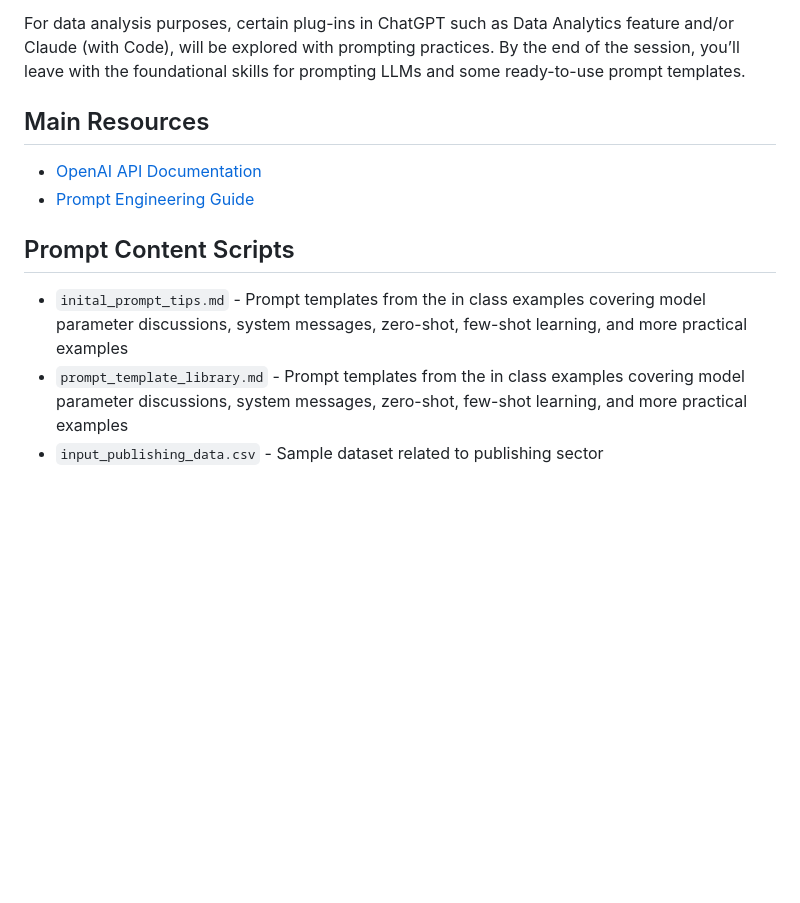
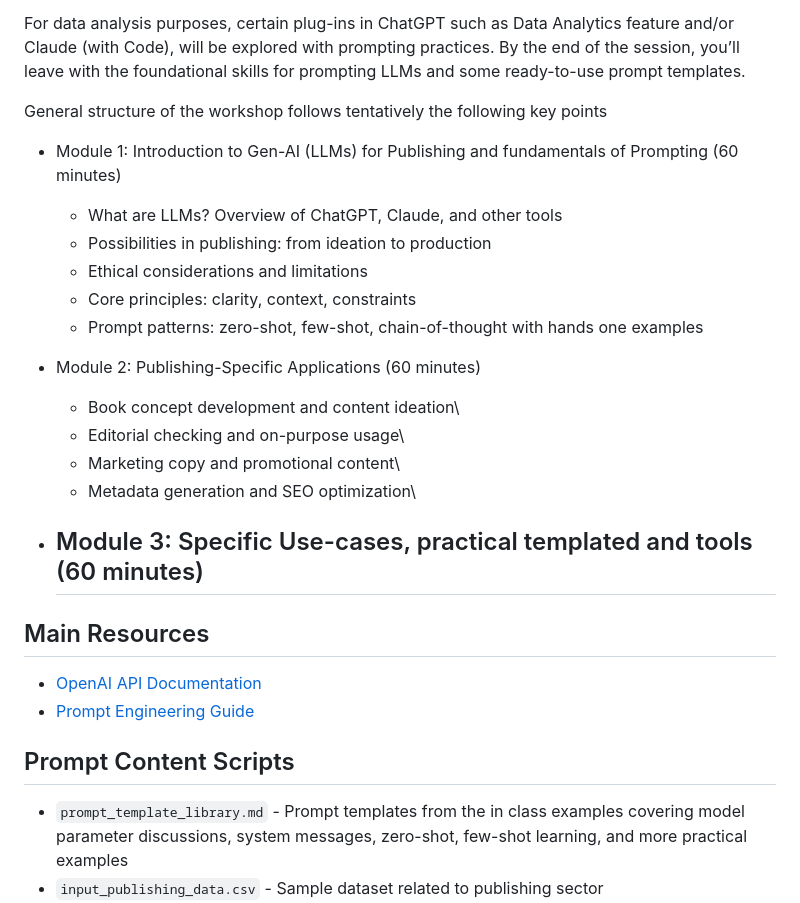
Before and after one commit to oevkaya/Prompts-Publishing-Training, a Markdown page: README.md, the part around the change. Drawn GitHub-style; blank space fills up the shorter version.

```diff
--- a/README.md
+++ b/README.md
@@ -23,6 +23,28 @@ The session will demonstrate how large language models (LLMs) can be leveraged e
 
 For data analysis purposes, certain plug-ins in ChatGPT such as Data Analytics feature and/or Claude (with Code), will be explored with prompting practices. By the end of the session, you’ll leave with the foundational skills for prompting LLMs and some ready-to-use prompt templates.
 
+General structure of the workshop follows tentatively the following key points
+
+- Module 1: Introduction to Gen-AI (LLMs) for Publishing and fundamentals of Prompting (60 minutes)
+
+  - What are LLMs? Overview of ChatGPT, Claude, and other tools
+  - Possibilities in publishing: from ideation to production
+  - Ethical considerations and limitations
+  - Core principles: clarity, context, constraints
+  - Prompt patterns: zero-shot, few-shot, chain-of-thought with hands one examples
+
+- Module 2: Publishing-Specific Applications (60 minutes)
+
+  - Book concept development and content ideation\\
+  - Editorial checking and on-purpose usage\\
+  - Marketing copy and promotional content\\
+  - Metadata generation and SEO optimization\\
+
+- Module 3: Specific Use-cases, practical templated and tools (60 minutes)
+  -
+
+
+
 ## Main Resources
 
 - [OpenAI API Documentation](https://platform.openai.com/docs)
@@ -30,7 +52,6 @@ For data analysis purposes, certain plug-ins in ChatGPT such as Data Analytics f
 
 ## Prompt Content Scripts
 
-- `inital_prompt_tips.md` - Prompt templates from the in class examples covering model parameter discussions, system messages, zero-shot, few-shot learning, and more practical examples
 - `prompt_template_library.md` - Prompt templates from the in class examples covering model parameter discussions, system messages, zero-shot, few-shot learning, and more practical examples
 - `input_publishing_data.csv` - Sample dataset related to publishing sector
 - `output_guest_message.json` - Example output showing structured responses
```
